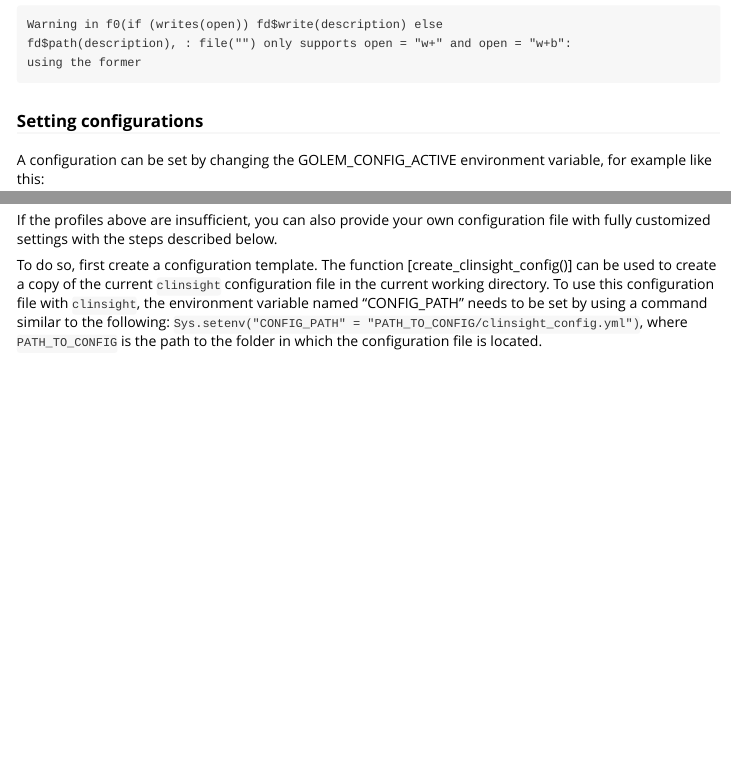
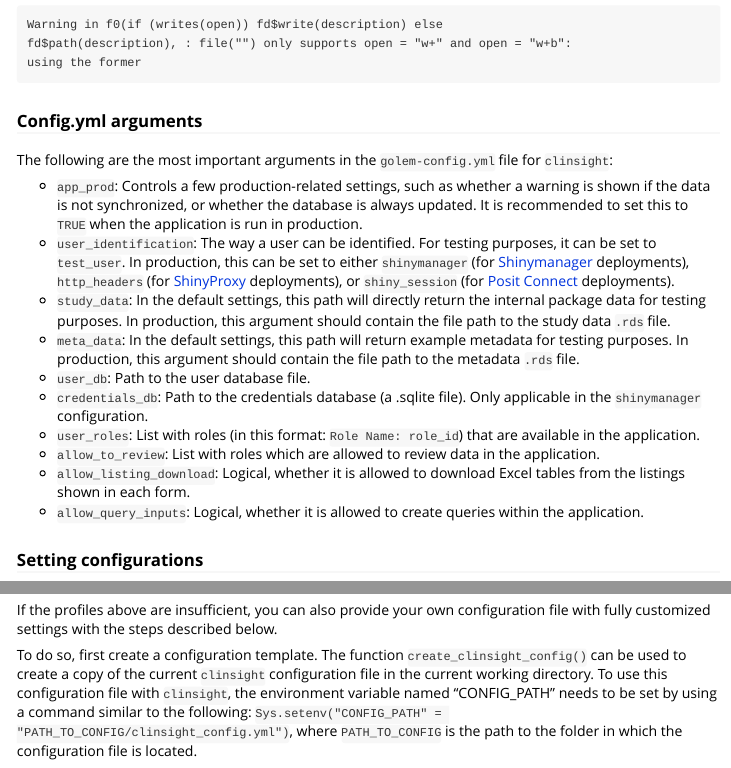
Before and after one commit to openpharma/clinsight, an R Markdown document (vignettes/Deployment.Rmd): the page in a window 1100 px wide, from 290 px down, and a second part further down, joined at a grey line. Rendered offline with R 4.5, knitr and Pandoc, with nearby package versions; long lines of code are wrapped.

Commit message:
Add description for the config.yml arguments

````diff
--- a/vignettes/Deployment.Rmd
+++ b/vignettes/Deployment.Rmd
@@ -35,6 +35,21 @@ The current configuration file is shown below and will be discussed in detail.
 cat(readLines(system.file("golem-config.yml", package = "clinsight")), sep = "\n")
 ```
 
+### Config.yml arguments
+
+The following are the most important arguments in the `golem-config.yml` file for `clinsight`:
+
+-   `app_prod`: Controls a few production-related settings, such as whether a warning is shown if the data is not synchronized, or whether the database is always updated. It is recommended to set this to `TRUE` when the application is run in production.
+-   `user_identification`: The way a user can be identified. For testing purposes, it can be set to `test_user`. In production, this can be set to either `shinymanager` (for [Shinymanager](#shinymanager-conf) deployments), `http_headers` (for [ShinyProxy](#shinyproxy-conf) deployments), or `shiny_session` (for [Posit Connect](#posit_connect-conf) deployments).
+-   `study_data`: In the default settings, this path will directly return the internal package data for testing purposes. In production, this argument should contain the file path to the study data `.rds` file.
+-   `meta_data`: In the default settings, this path will return example metadata for testing purposes. In production, this argument should contain the file path to the metadata `.rds` file.
+-   `user_db`: Path to the user database file.
+-   `credentials_db`: Path to the credentials database (a .sqlite file). Only applicable in the `shinymanager` configuration.
+-   `user_roles`: List with roles (in this format: `Role Name: role_id`) that are available in the application.
+-   `allow_to_review`: List with roles which are allowed to review data in the application.
+-   `allow_listing_download`: Logical, whether it is allowed to download Excel tables from the listings shown in each form.
+-   `allow_query_inputs`: Logical, whether it is allowed to create queries within the application.
+
 ### Setting configurations
 
 A configuration can be set by changing the GOLEM_CONFIG_ACTIVE environment variable, for example like this:
@@ -193,5 +211,5 @@ objects in the shiny session.
 If the profiles above are insufficient, you can also provide your own configuration file with fully customized settings with the steps described below.
 
 To do so, first create a configuration template.
-The function [create_clinsight_config()] can be used to create a copy of the current `clinsight` configuration file in the current working directory.
+The function `create_clinsight_config()` can be used to create a copy of the current `clinsight` configuration file in the current working directory.
 To use this configuration file with `clinsight`, the environment variable named "CONFIG_PATH" needs to be set by using a command similar to the following: `Sys.setenv("CONFIG_PATH" = "PATH_TO_CONFIG/clinsight_config.yml")`, where `PATH_TO_CONFIG` is the path to the folder in which the configuration file is located.
````
Also changed, not shown: vignettes/Deployment.Rmd (17 more changed lines).
